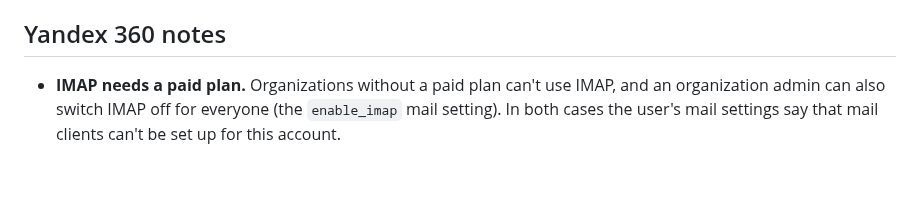
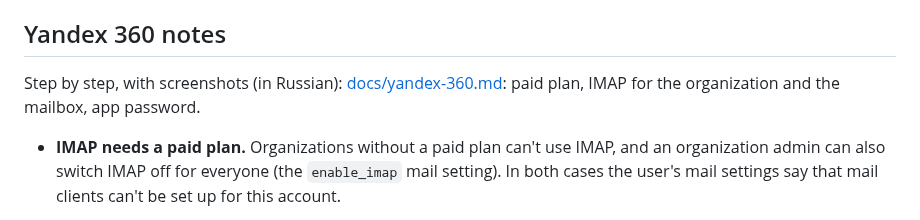
Before and after one commit to adsdevdoo/mbsync-restic-backup, a Markdown page: README.md, the part around the change. Rendered like a GitHub page; blank space fills up the shorter version.

Commit message:
docs: Yandex 360 setup guide in Russian, with screenshots
Paid plan, IMAP for the organization (enable_imap via API 360) and the mailbox, app password. Screenshots cropped to leave out account data.

```diff
--- a/README.md
+++ b/README.md
@@ -208,6 +208,9 @@ Useful alerts:
 
 ## Yandex 360 notes
 
+Step by step, with screenshots (in Russian): [docs/yandex-360.md](docs/yandex-360.md): paid plan, IMAP for the
+organization and the mailbox, app password.
+
 - **IMAP needs a paid plan.** Organizations without a paid plan can't use IMAP, and an organization admin can
   also switch IMAP off for everyone (the `enable_imap` mail setting). In both cases the user's mail settings say
   that mail clients can't be set up for this account.
```
Also changed, not shown: docs/yandex-360.md (added, +83 -0 lines), docs/img/yandex-app-passwords.png (added), docs/img/yandex-no-imap.png (added), docs/img/yandex-tariff.png (added).
